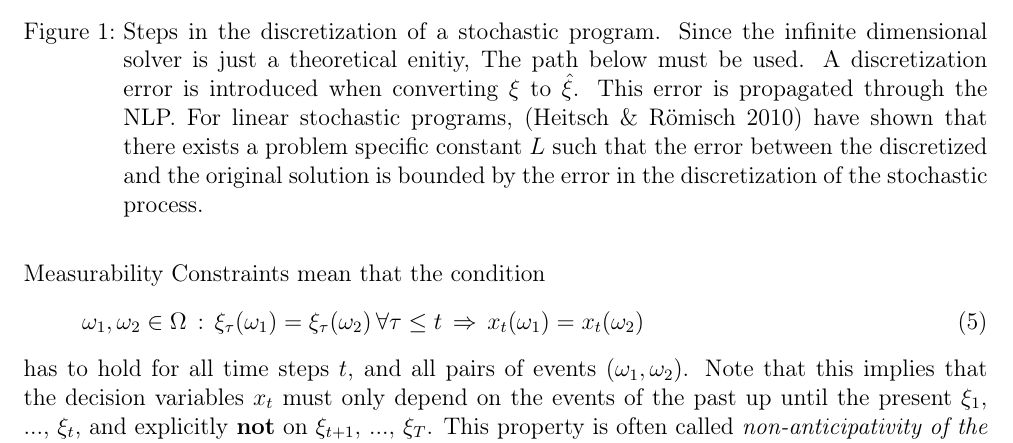
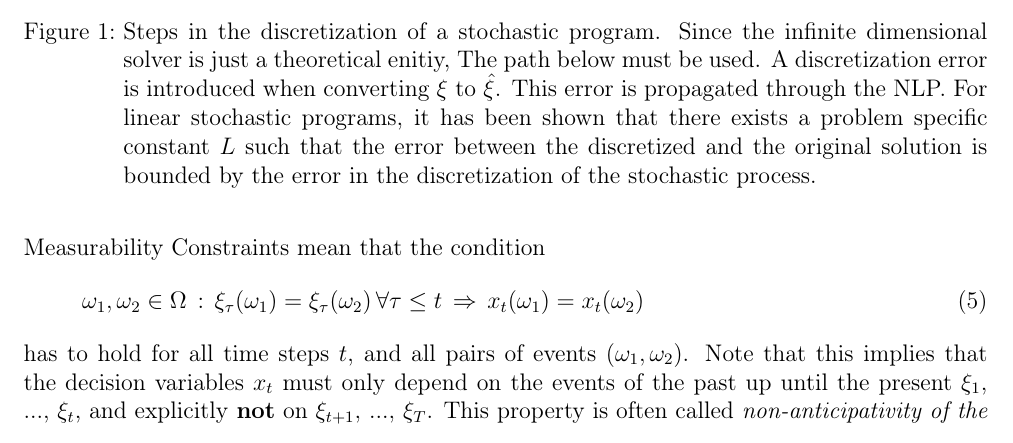
Before and after one commit to athrpf/dastochtree, a LaTeX document (da.tex, which reads abstract_discretization.tex): part of page 5 of 48, cut so that both start at the same text. Compiled offline with pdfLaTeX.

Commit message:
Citation in caption does not work in harvard bib style - removed

```diff
--- a/abstract_discretization.tex
+++ b/abstract_discretization.tex
@@ -23,7 +23,8 @@
         \node (selection) [draw, rounded corners,dotted, fill=orange!20, fit=(xiorig) (xi) (xierror) (focus)] {};
       \end{pgfonlayer}
     \end{tikzpicture}
-  \caption{Steps in the discretization of a stochastic program. Since the infinite dimensional solver is just a theoretical enitiy, The path below must be used. A discretization error is introduced when converting $\xi$ to $\hat{\xi}$. This error is propagated through the NLP. For linear stochastic programs, \cite{Heitsch2010} have shown that there exists a problem specific constant $L$ such that the error between the discretized and the original solution is bounded by the error in the discretization of the stochastic process.}
+  \caption{Steps in the discretization of a stochastic program. Since the infinite dimensional solver is just a theoretical enitiy, The path below must be used. A discretization error is introduced when converting $\xi$ to $\hat{\xi}$. This error is propagated through the NLP. For linear stochastic programs, it has been shown %Heitsch2010
+    that there exists a problem specific constant $L$ such that the error between the discretized and the original solution is bounded by the error in the discretization of the stochastic process.}
   \label{fig:abstract-discretization}
 \end{figure}
 
```
